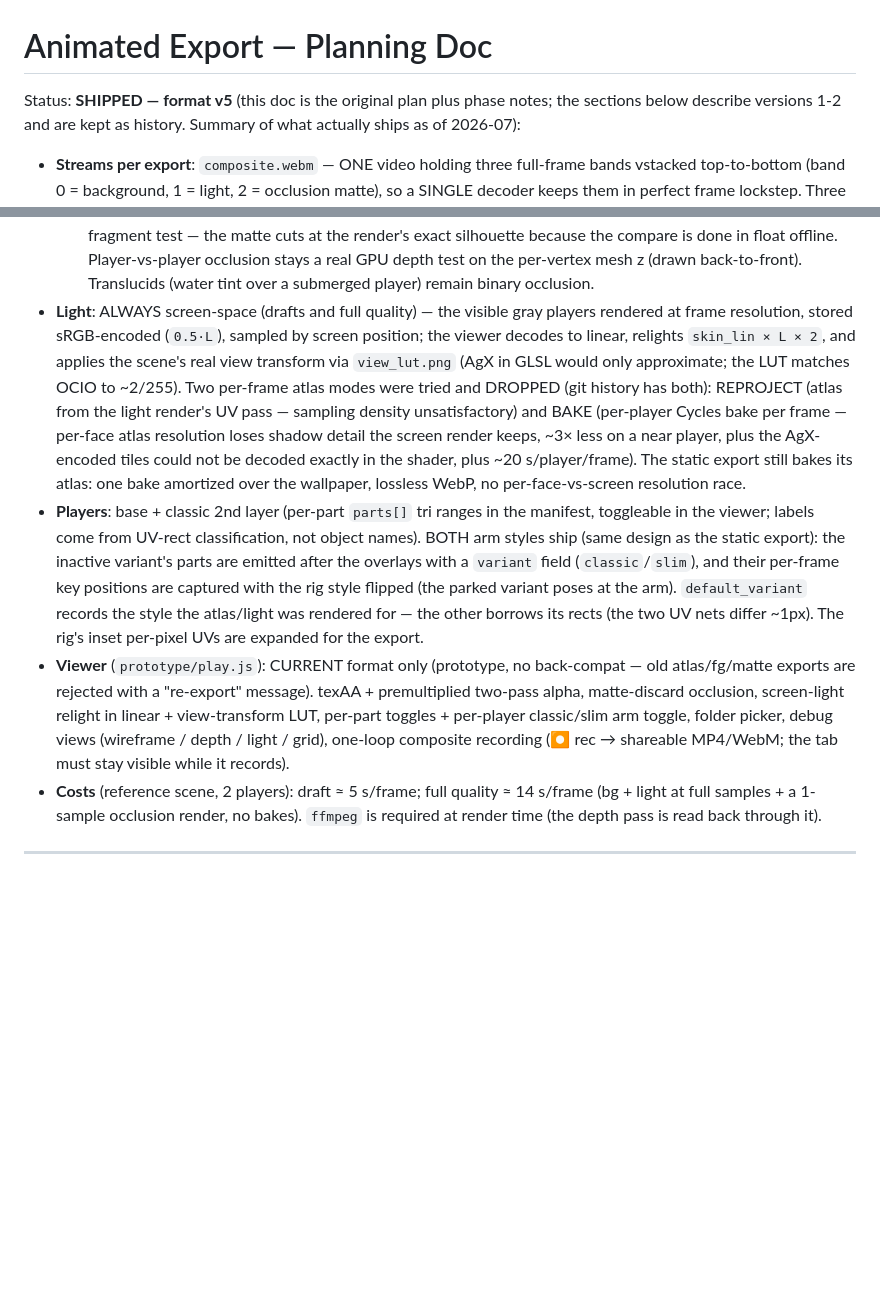
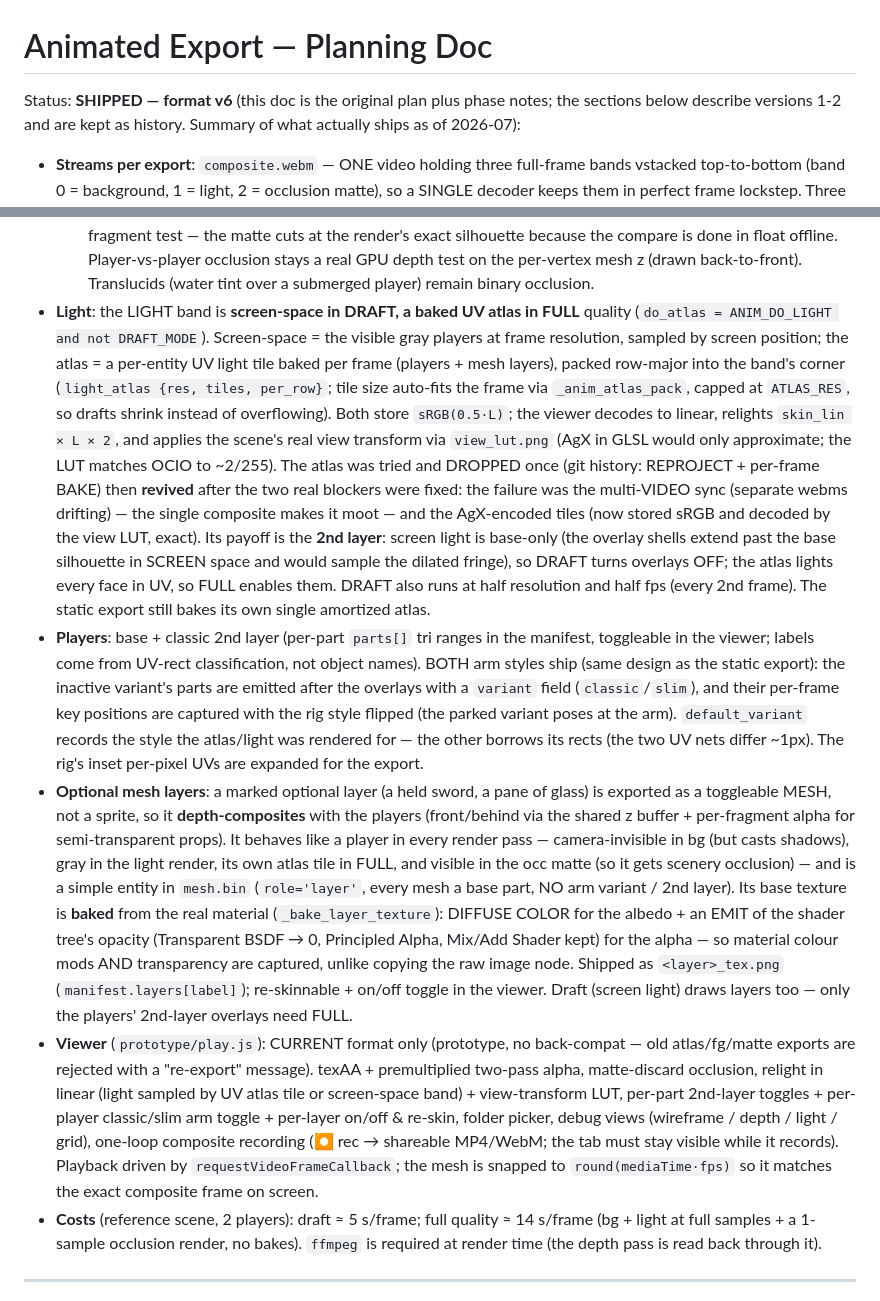
Before and after one commit to novaskin/novaskin-blender-addon, a Markdown page: docs/animated-export-plan.md, 2 parts joined by grey strips. GitHub-like rendering; blank space fills up the shorter version.

```diff
--- a/docs/animated-export-plan.md
+++ b/docs/animated-export-plan.md
@@ -1,6 +1,6 @@
 # Animated Export — Planning Doc
 
-Status: **SHIPPED — format v5** (this doc is the original plan plus phase notes; the
+Status: **SHIPPED — format v6** (this doc is the original plan plus phase notes; the
 sections below describe versions 1-2 and are kept as history. Summary of what actually
 ships as of 2026-07):
 
@@ -35,17 +35,22 @@ ships as of 2026-07):
   compare is done in float offline.
   Player-vs-player occlusion stays a real GPU depth test on the per-vertex mesh z (drawn
   back-to-front). Translucids (water tint over a submerged player) remain binary occlusion.
-- **Light**: ALWAYS screen-space (drafts and full quality) — the visible gray players
-  rendered at frame resolution, stored sRGB-encoded (`0.5·L`), sampled by screen position;
+- **Light**: the LIGHT band is **screen-space in DRAFT, a baked UV atlas in FULL** quality
+  (`do_atlas = ANIM_DO_LIGHT and not DRAFT_MODE`). Screen-space = the visible gray players at
+  frame resolution, sampled by screen position; the atlas = a per-entity UV light tile baked
+  per frame (players + mesh layers), packed row-major into the band's corner
+  (`light_atlas {res, tiles, per_row}`; tile size auto-fits the frame via `_anim_atlas_pack`,
+  capped at `ATLAS_RES`, so drafts shrink instead of overflowing). Both store `sRGB(0.5·L)`;
   the viewer decodes to linear, relights `skin_lin × L × 2`, and applies the scene's real
-  view transform via `view_lut.png` (AgX in GLSL would only approximate; the LUT matches
-  OCIO to ~2/255). Two per-frame atlas modes were tried and DROPPED (git history has
-  both): REPROJECT (atlas from the light render's UV pass — sampling density
-  unsatisfactory) and BAKE (per-player Cycles bake per frame — per-face atlas resolution
-  loses shadow detail the screen render keeps, ~3× less on a near player, plus the
-  AgX-encoded tiles could not be decoded exactly in the shader, plus ~20 s/player/frame).
-  The static export still bakes its atlas: one bake amortized over the wallpaper,
-  lossless WebP, no per-face-vs-screen resolution race.
+  view transform via `view_lut.png` (AgX in GLSL would only approximate; the LUT matches OCIO
+  to ~2/255). The atlas was tried and DROPPED once (git history: REPROJECT + per-frame BAKE)
+  then **revived** after the two real blockers were fixed: the failure was the multi-VIDEO
+  sync (separate webms drifting) — the single composite makes it moot — and the AgX-encoded
+  tiles (now stored sRGB and decoded by the view LUT, exact). Its payoff is the **2nd layer**:
+  screen light is base-only (the overlay shells extend past the base silhouette in SCREEN
+  space and would sample the dilated fringe), so DRAFT turns overlays OFF; the atlas lights
+  every face in UV, so FULL enables them. DRAFT also runs at half resolution and half fps
+  (every 2nd frame). The static export still bakes its own single amortized atlas.
 - **Players**: base + classic 2nd layer (per-part `parts[]` tri ranges in the manifest,
   toggleable in the viewer; labels come from UV-rect classification, not object names).
   BOTH arm styles ship (same design as the static export): the inactive variant's parts are
@@ -54,12 +59,26 @@ ships as of 2026-07):
   arm). `default_variant` records the style the atlas/light was rendered for — the other
   borrows its rects (the two UV nets differ ~1px). The rig's inset per-pixel UVs are
   expanded for the export.
+- **Optional mesh layers**: a marked optional layer (a held sword, a pane of glass) is
+  exported as a toggleable MESH, not a sprite, so it **depth-composites** with the players
+  (front/behind via the shared z buffer + per-fragment alpha for semi-transparent props).
+  It behaves like a player in every render pass — camera-invisible in bg (but casts shadows),
+  gray in the light render, its own atlas tile in FULL, and visible in the occ matte (so it
+  gets scenery occlusion) — and is a simple entity in `mesh.bin` (`role='layer'`, every mesh a
+  base part, NO arm variant / 2nd layer). Its base texture is **baked** from the real material
+  (`_bake_layer_texture`): DIFFUSE COLOR for the albedo + an EMIT of the shader tree's opacity
+  (Transparent BSDF → 0, Principled Alpha, Mix/Add Shader kept) for the alpha — so material
+  colour mods AND transparency are captured, unlike copying the raw image node. Shipped as
+  `<layer>_tex.png` (`manifest.layers[label]`); re-skinnable + on/off toggle in the viewer.
+  Draft (screen light) draws layers too — only the players' 2nd-layer overlays need FULL.
 - **Viewer** (`prototype/play.js`): CURRENT format only (prototype, no back-compat — old
   atlas/fg/matte exports are rejected with a "re-export" message). texAA + premultiplied
-  two-pass alpha, matte-discard occlusion, screen-light relight in linear + view-transform LUT,
-  per-part toggles + per-player classic/slim arm toggle, folder picker, debug views
-  (wireframe / depth / light / grid), one-loop composite recording (⏺ rec → shareable
-  MP4/WebM; the tab must stay visible while it records).
+  two-pass alpha, matte-discard occlusion, relight in linear (light sampled by UV atlas tile
+  or screen-space band) + view-transform LUT, per-part 2nd-layer toggles + per-player
+  classic/slim arm toggle + per-layer on/off & re-skin, folder picker, debug views (wireframe
+  / depth / light / grid), one-loop composite recording (⏺ rec → shareable MP4/WebM; the tab
+  must stay visible while it records). Playback driven by `requestVideoFrameCallback`; the
+  mesh is snapped to `round(mediaTime·fps)` so it matches the exact composite frame on screen.
 - **Costs** (reference scene, 2 players): draft ≈ 5 s/frame; full quality ≈ 14 s/frame
   (bg + light at full samples + a 1-sample occlusion render, no bakes). `ffmpeg` is required at
   render time (the depth pass is read back through it).
```
Also changed, not shown: README.md (+17 -10 lines), docs/output-format.md (+47 -18 lines).
